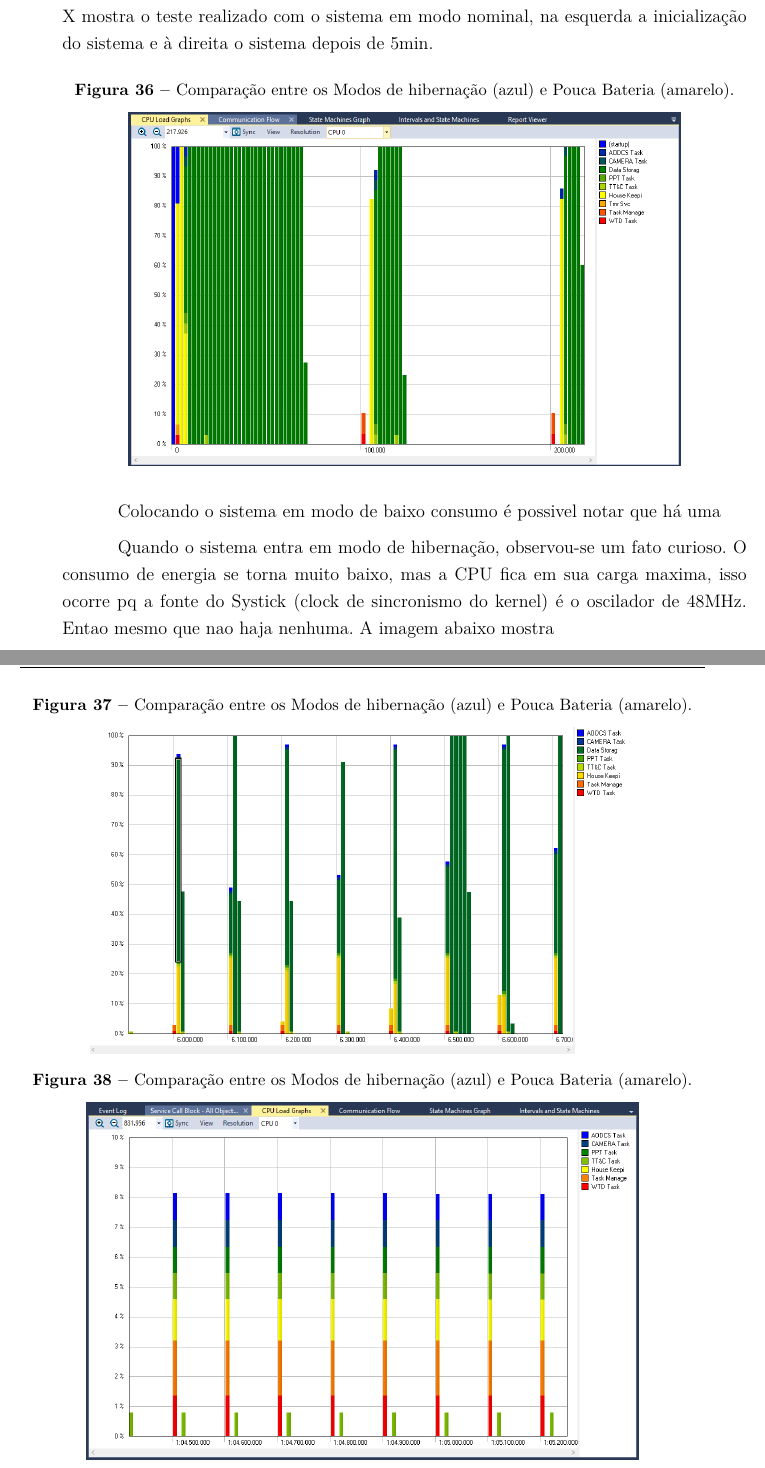
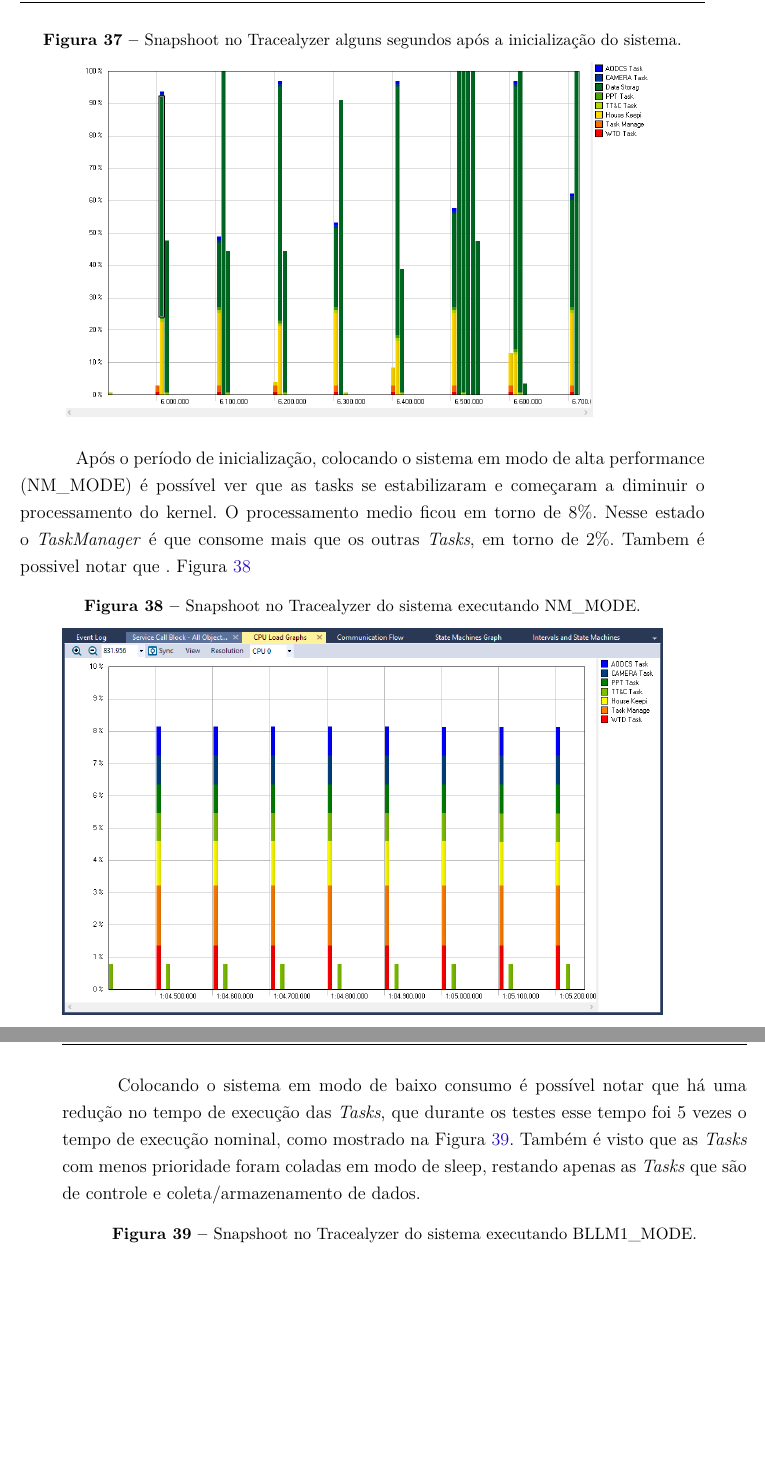
Before and after one commit to guilhermelionzo/tcc_files, a LaTeX thesis (latex/tcc.tex, which reads latex/editaveis/consideracoes.tex): two parts of pages 75 and 76 of 117 before the commit and two parts of pages 76 and 77 of 117 after it, joined at a grey line, cut at the place of the change, the shorter picture padded with empty space. Compiled offline with pdfLaTeX.

Commit message:
add all operation modes and the descriptions in each state

```diff
--- a/latex/editaveis/consideracoes.tex
+++ b/latex/editaveis/consideracoes.tex
@@ -1476,33 +1476,3 @@ Fazendo uma estimativa com os outros sensores/periféricos. A tabela abaixo most
 \section{Modos de Operação}
 
 
-Para testar a maquina de estados do OBC, utilizou-se o software Tracealyzer, da empresa Percepio. Essa ferramenta consiste em uma interface gráfica que interpreta os dados gerados durante a execução do código. Os dados são armazenados em um buffer na memoria RAM do microcontrolador. apos a execução o buffer é enviado para o computador. Utilizou-se a ferramenta em modo snapshoot, oque consiste em pegar os dados do buffer e interpretar na interface grafica. O modo streaming nao foi utilizado pq nao havia o cabo de debug J-link.
-
-Durante os testes foi possivel observar varias coisas interessantes. Na primeira parte, foi possivel notar que nas primeiras atividades do sistema a task de DataStorage consome grande parte do processamento da CPU e cai com o passar do tempo. Isso ocorre pq a task esta montando a imagem do SD CARD, oq consome muito processamento. Tambem é possivel notar que essa mesma Task é a que mais consome de todas, isso ocorre pq para a fase de teste, os dados estao sendo armazenados em forma de string, oque consome muito tempo de conversao de dados e muito tempo para armazenar. A figura X mostra o teste realizado com o sistema em modo nominal, na esquerda a inicialização do sistema e à direita o sistema depois de 5min.
-
-\begin{figure}[h]
-	\centering
-	\caption{Comparação entre os Modos de hibernação (azul) e Pouca Bateria (amarelo).}
-	\includegraphics[keepaspectratio=true,scale=0.470]{figuras/trace_snapshoot_1.PNG}
-
-	\label{hibernatexLBM}
-\end{figure}
-
-\begin{figure}[h]
-	\centering
-	\caption{Comparação entre os Modos de hibernação (azul) e Pouca Bateria (amarelo).}
-	\includegraphics[keepaspectratio=true,scale=0.470]{figuras/trace_snapshoot_2.PNG}
-
-	\label{hibernatexLBM}
-\end{figure}
-
-\begin{figure}[h]
-	\centering
-	\caption{Comparação entre os Modos de hibernação (azul) e Pouca Bateria (amarelo).}
-	\includegraphics[keepaspectratio=true,scale=0.470]{figuras/trace_snapshoot_3.PNG}
-
-	\label{hibernatexLBM}
-\end{figure}
-
-
-Colocando o sistema em modo de baixo consumo é possivel notar que há uma
@@ -1515,4 +1478,0 @@ Colocando o sistema em modo de baixo consumo é possivel notar que há uma
-	\label{hibernatexLBM}
-\end{figure}
-
-Quando o sistema entra em modo de hibernação, observou-se um fato curioso. O consumo de energia se torna muito baixo, mas a CPU fica em sua carga maxima, isso ocorre pq a fonte do Systick (clock de sincronismo do kernel) é o oscilador de 48MHz. Entao mesmo que nao haja nenhuma. A imagem abaixo mostra
@@ -1539,2 +1478,0 @@ OBC-SW-R7
-	\label{operationMode}
-\end{figure}
@@ -1540,0 +1494,4 @@ OBC-SW-R7
+\begin{figure}[h]
+	\centering
+	\caption{Snapshoot no Tracealyzer alguns segundos após a inicialização do sistema.}
+	\includegraphics[keepaspectratio=true,scale=0.51]{figuras/trace_snapshoot_2.PNG}
@@ -1540,0 +1503,16 @@ OBC-SW-R7
+Após o período de inicialização, colocando o sistema em modo de alta performance (NM\_MODE) é possível ver que as tasks se estabilizaram e começaram a diminuir o processamento do kernel. O processamento medio ficou em torno de 8\%. Nesse estado o \textit{TaskManager} é que consome mais que os outras \textit{Tasks}, em torno de 2\%. Tambem é possivel notar que . Figura \ref{trace_snapshoot_3}
+
+\begin{figure}[h]
+	\centering
+	\caption{Snapshoot no Tracealyzer do sistema executando NM\_MODE.}
+	\includegraphics[keepaspectratio=true,scale=0.51]{figuras/trace_snapshoot_3.PNG}
+
+	\label{trace_snapshoot_3}
+\end{figure}
+
+\newpage
+Colocando o sistema em modo de baixo consumo é possível notar que há uma redução no tempo de execução das \textit{Tasks}, que durante os testes esse tempo foi 5 vezes o tempo de execução nominal, como mostrado na Figura \ref{trace_snapshoot_5}. Também é visto que as \textit{Tasks} com menos prioridade foram coladas em modo de sleep, restando apenas as \textit{Tasks} que são de controle e coleta/armazenamento de dados.
+
+\begin{figure}[h]
+	\centering
+	\caption{Snapshoot no Tracealyzer do sistema executando BLLM1\_MODE.}
@@ -1540,0 +1532,4 @@ OBC-SW-R7
+	\label{trace_snapshoot_4}
+\end{figure}
+
+\newpage
```
Also changed, not shown: latex/figuras/trace_snapshoot_6.PNG (added), latex/figuras/trace_snapshoot_7.PNG (added), latex/figuras/trace_snapshoot_8.PNG (added), latex/editaveis/consideracoes.tex (69 more changed lines), 7 other files.
